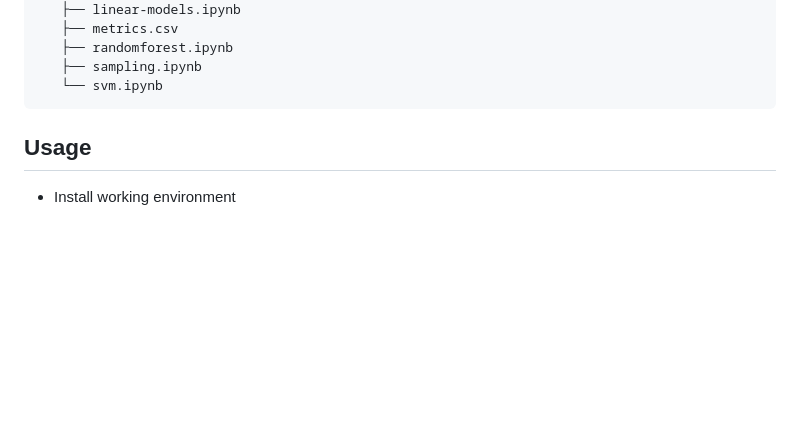
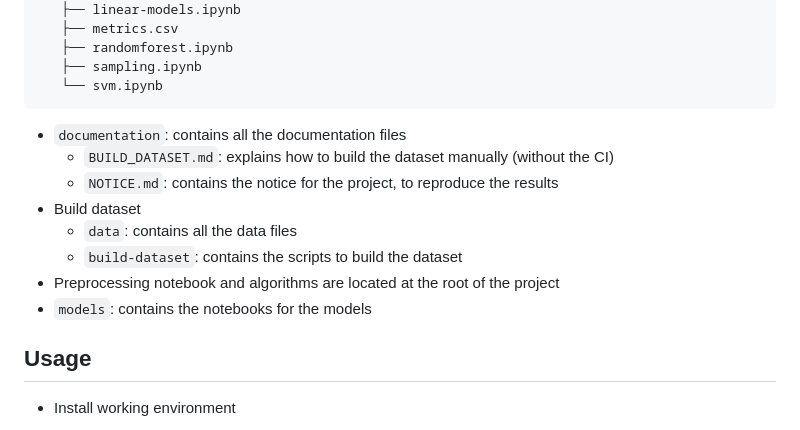
Before and after one commit to pierre-jezegou/fib-ml-project, a Markdown page: README.md, the part around the change. GitHub-like rendering; blank space fills up the shorter version.

Commit message:
Describe organization

````diff
--- a/README.md
+++ b/README.md
@@ -51,6 +51,14 @@ Overall, this project focuses on using advanced computer techniques to optimize
    ├── sampling.ipynb
    └── svm.ipynb
 ```
+- `documentation`: contains all the documentation files
+    - `BUILD_DATASET.md`: explains how to build the dataset manually (without the CI)
+    - `NOTICE.md`: contains the notice for the project, to reproduce the results
+- Build dataset
+    - `data`: contains all the data files
+    - `build-dataset`: contains the scripts to build the dataset
+- Preprocessing notebook and algorithms are located at the root of the project
+- `models`: contains the notebooks for the models
 
 ## Usage
 - Install working environment
````
